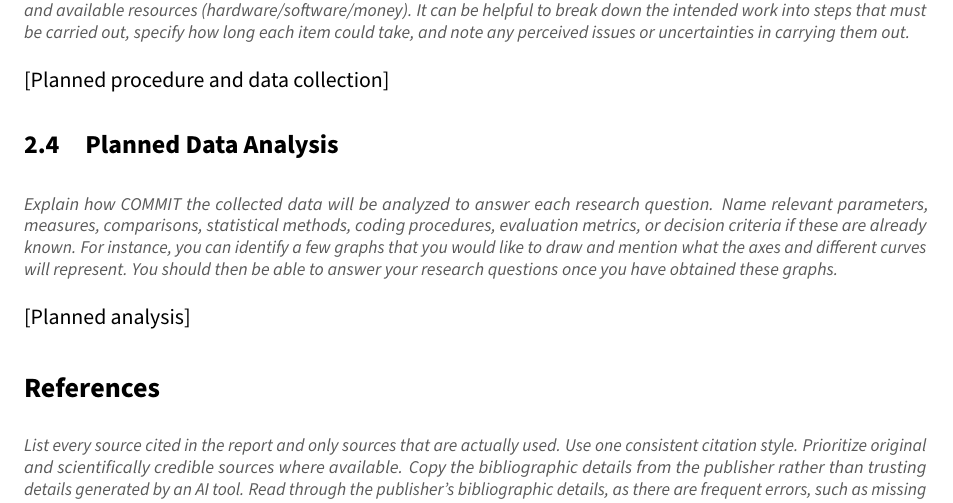
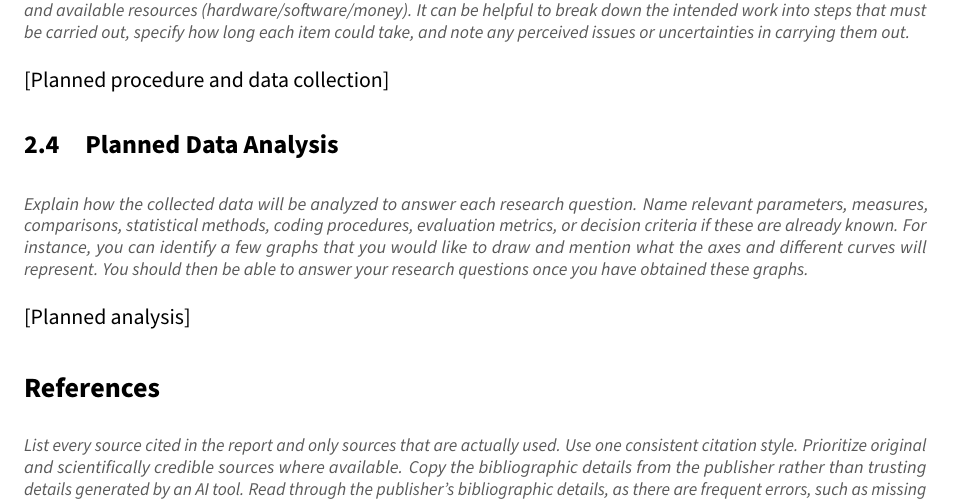
Before and after one commit to ADreLOI/RMSW-Project, a LaTeX document (II2202-proposal.tex): part of page 2 of 2, cut so that both start at the same text. Compiled offline with pdfLaTeX.

Commit message:
Update II2202-proposal.tex

```diff
--- a/II2202-proposal.tex
+++ b/II2202-proposal.tex
@@ -113,7 +113,7 @@ Its main purpose is to establish a suitable scientific problem and a convincing
 
 \subsection{Planned Data Analysis}
 
-\guidance{Explain how COMMIT the collected data will be analyzed to answer each research question. Name relevant parameters, measures, comparisons, statistical methods, coding procedures, evaluation metrics, or decision criteria if these are already known. For instance, you can identify a few graphs that you would like to draw and mention what the axes and different curves will represent. You should then be able to answer your research questions once you have obtained these graphs.}
+\guidance{Explain how the collected data will be analyzed to answer each research question. Name relevant parameters, measures, comparisons, statistical methods, coding procedures, evaluation metrics, or decision criteria if these are already known. For instance, you can identify a few graphs that you would like to draw and mention what the axes and different curves will represent. You should then be able to answer your research questions once you have obtained these graphs.}
 
 \placeholder{[Planned analysis]}
 
```
